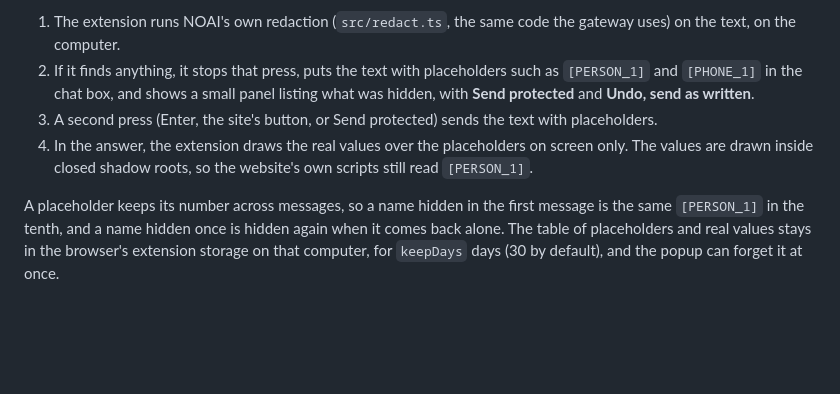
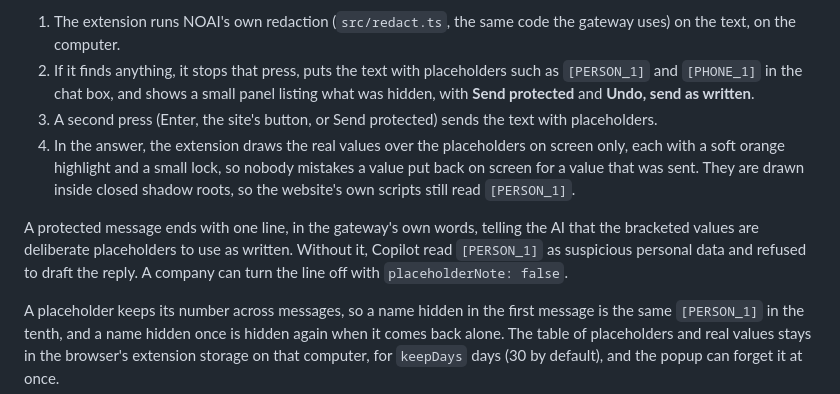
Before and after one commit to SilentKeyTech/noai, a Markdown page: README.md, the part around the change. Rendered like a GitHub page; blank space fills up the shorter version.

Commit message:
README: the placeholder note and the marked restored values

```diff
--- a/README.md
+++ b/README.md
@@ -232,7 +232,9 @@ When someone presses Enter or the send button on chatgpt.com, copilot.microsoft.
 1. The extension runs NOAI's own redaction (`src/redact.ts`, the same code the gateway uses) on the text, on the computer.
 2. If it finds anything, it stops that press, puts the text with placeholders such as `[PERSON_1]` and `[PHONE_1]` in the chat box, and shows a small panel listing what was hidden, with **Send protected** and **Undo, send as written**.
 3. A second press (Enter, the site's button, or Send protected) sends the text with placeholders.
-4. In the answer, the extension draws the real values over the placeholders on screen only. The values are drawn inside closed shadow roots, so the website's own scripts still read `[PERSON_1]`.
+4. In the answer, the extension draws the real values over the placeholders on screen only, each with a soft orange highlight and a small lock, so nobody mistakes a value put back on screen for a value that was sent. They are drawn inside closed shadow roots, so the website's own scripts still read `[PERSON_1]`.
+
+A protected message ends with one line, in the gateway's own words, telling the AI that the bracketed values are deliberate placeholders to use as written. Without it, Copilot read `[PERSON_1]` as suspicious personal data and refused to draft the reply. A company can turn the line off with `placeholderNote: false`.
 
 A placeholder keeps its number across messages, so a name hidden in the first message is the same `[PERSON_1]` in the tenth, and a name hidden once is hidden again when it comes back alone. The table of placeholders and real values stays in the browser's extension storage on that computer, for `keepDays` days (30 by default), and the popup can forget it at once.
 
```
